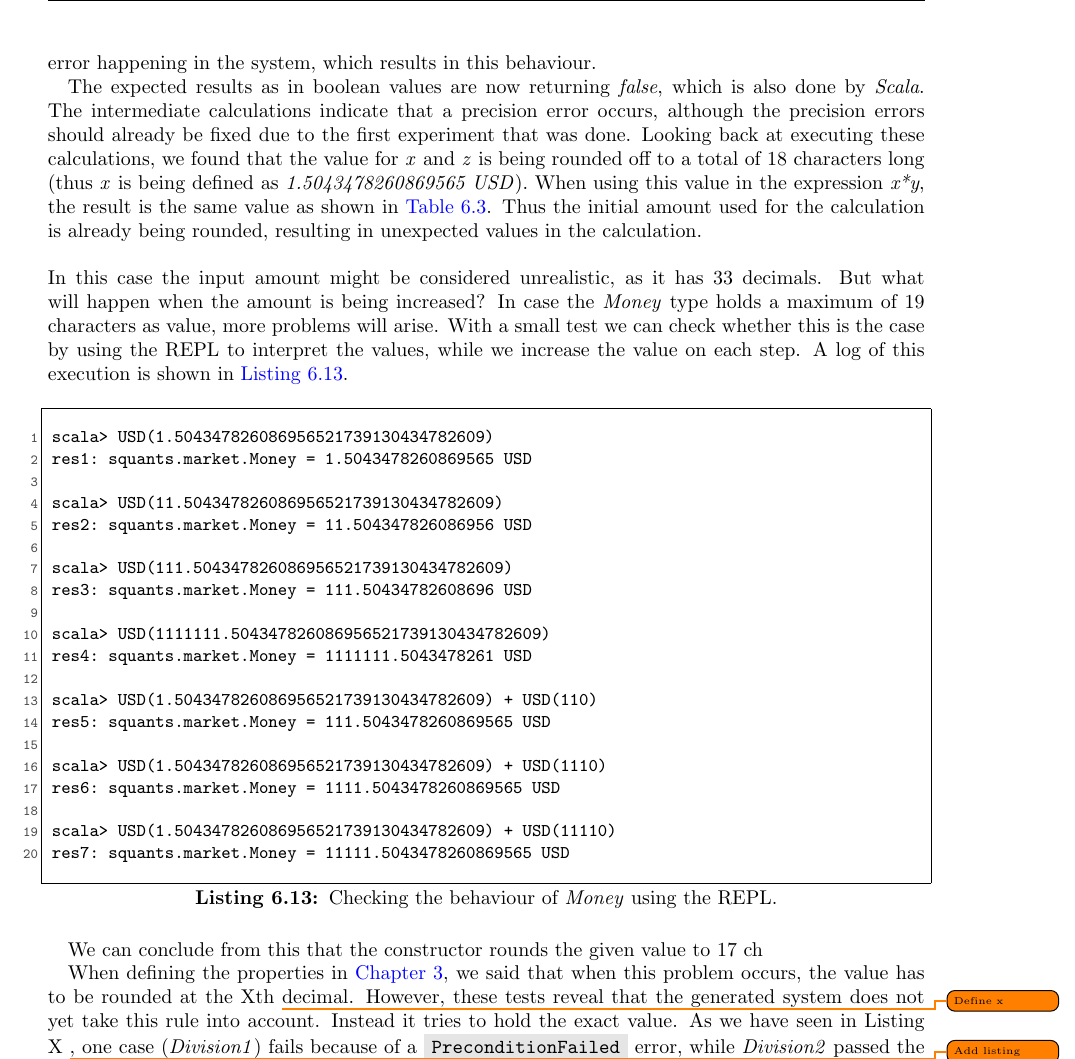
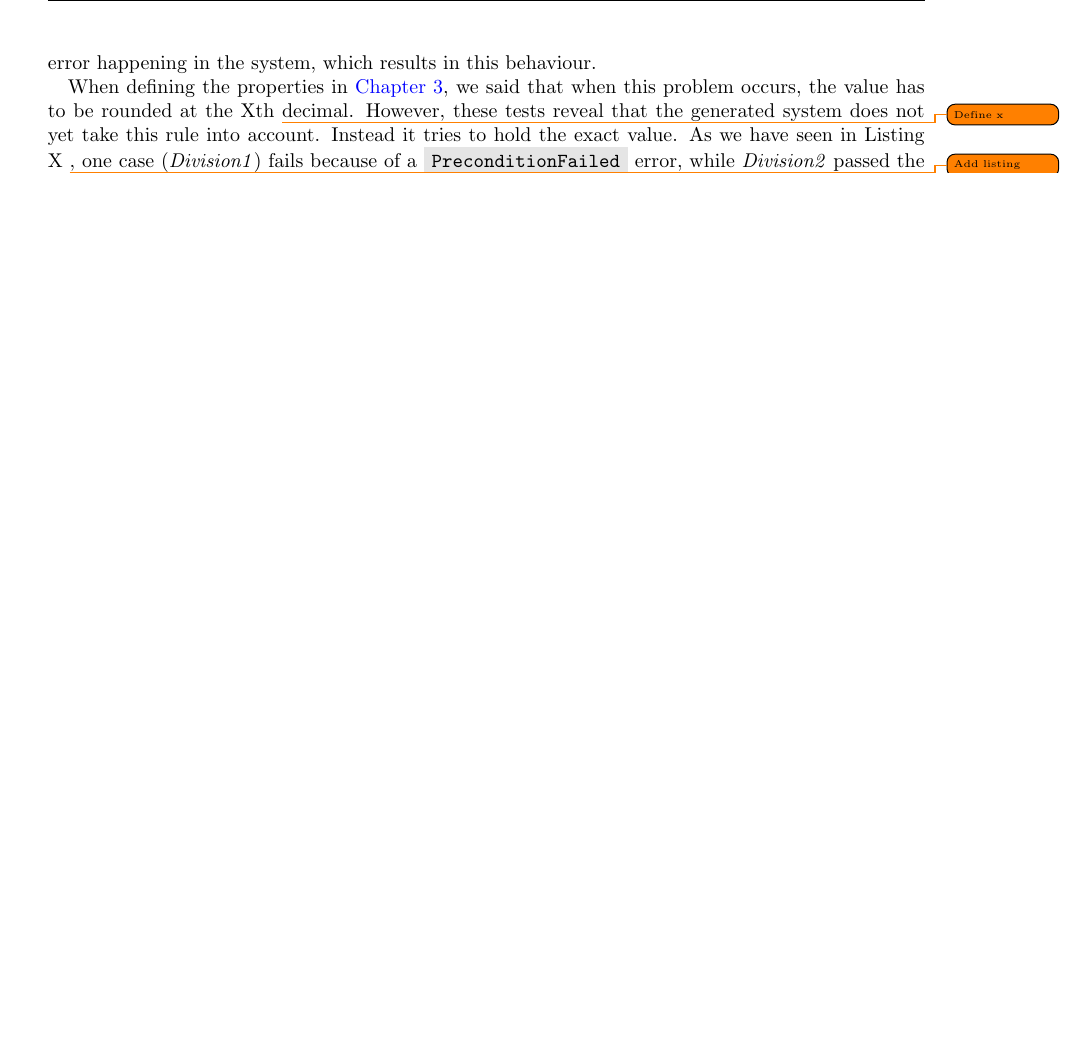
Before and after one commit to alexkok/master-thesis, a LaTeX thesis (thesis.tex, which reads content/ch6_experiment2.tex): part of page 42 of 53, cut so that both start at the same text, the shorter picture padded with empty space. Compiled offline with pdfLaTeX.

Commit message:
Experiment 2 | Removed yet unneeded or even invalid text

```diff
--- a/content/ch6_experiment2.tex
+++ b/content/ch6_experiment2.tex
@@ -240,42 +240,6 @@ z/y                & 1.504347826086956521739130434782608 USD           & 1.50434
 
 In the results we can see that the expected values do not match the property either. Although in \textit{Scala} the first expression is considered true. Since the expected results also return false for the intermediate calculations, the input values might not fully satisfy the condition to trigger the if-clause. Which could be an implementation error in our calues generator. However, its notable that in \textit{Scala} the condition is considered to hold, which triggered this case. This indicates that there is a rounding error happening in the system, which results in this behaviour.
 
-The expected results as in boolean values are now returning \textit{false}, which is also done by \textit{Scala}. The intermediate calculations indicate that a precision error occurs, although the precision errors should already be fixed due to the first experiment that was done. Looking back at executing these calculations, we found that the value for \textit{x} and \textit{z} is being rounded off to a total of 18 characters long (thus \textit{x} is being defined as \textit{1.5043478260869565 USD}). When using this value in the expression \textit{x*y}, the result is the same value as shown in \autoref{tbl:experiment2_division1_rounding_difference}. Thus the initial amount used for the calculation is already being rounded, resulting in unexpected values in the calculation.\\
-\\
-In this case the input amount might be considered unrealistic, as it has 33 decimals. But what will happen when the amount is being increased? In case the \textit{Money} type holds a maximum of 19 characters as value, more problems will arise. With a small test we can check whether this is the case by using the REPL to interpret the values, while we increase the value on each step. A log of this execution is shown in \autoref{lst:experiment2_log_repl_precision_check}.
-% Listing
-\FloatBarrier
-\begin{sourcecode}[!ht]
-\begin{lstlisting}[language=Log]
-scala> USD(1.504347826086956521739130434782609)
-res1: squants.market.Money = 1.5043478260869565 USD
-
-scala> USD(11.504347826086956521739130434782609)
-res2: squants.market.Money = 11.504347826086956 USD
-
-scala> USD(111.504347826086956521739130434782609)
-res3: squants.market.Money = 111.50434782608696 USD
-
-scala> USD(1111111.504347826086956521739130434782609)
-res4: squants.market.Money = 1111111.5043478261 USD
-
-scala> USD(1.504347826086956521739130434782609) + USD(110)
-res5: squants.market.Money = 111.5043478260869565 USD
-
-scala> USD(1.504347826086956521739130434782609) + USD(1110)
-res6: squants.market.Money = 1111.5043478260869565 USD
-
-scala> USD(1.504347826086956521739130434782609) + USD(11110)
-res7: squants.market.Money = 11111.5043478260869565 USD
-\end{lstlisting}
-\caption{Checking the behaviour of \textit{Money} using the REPL.}
-\label{lst:experiment2_log_repl_precision_check}
-\end{sourcecode}
-\FloatBarrier
-% End listing
-
-We can conclude from this that the constructor rounds the given value to 17 ch
-
 
 
 
```
